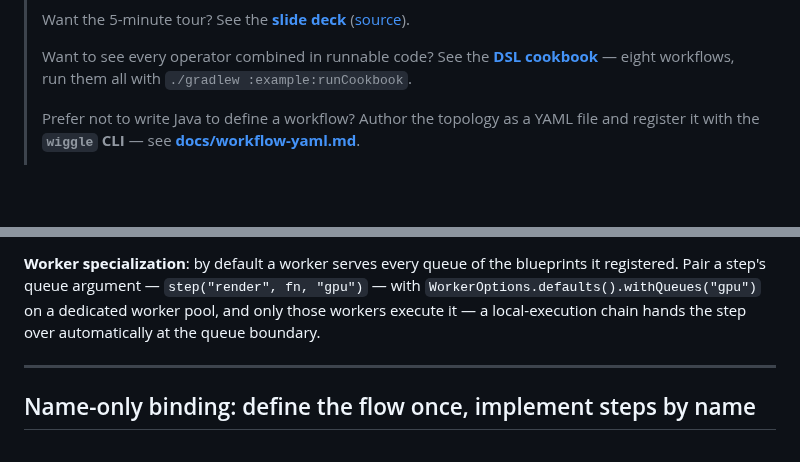
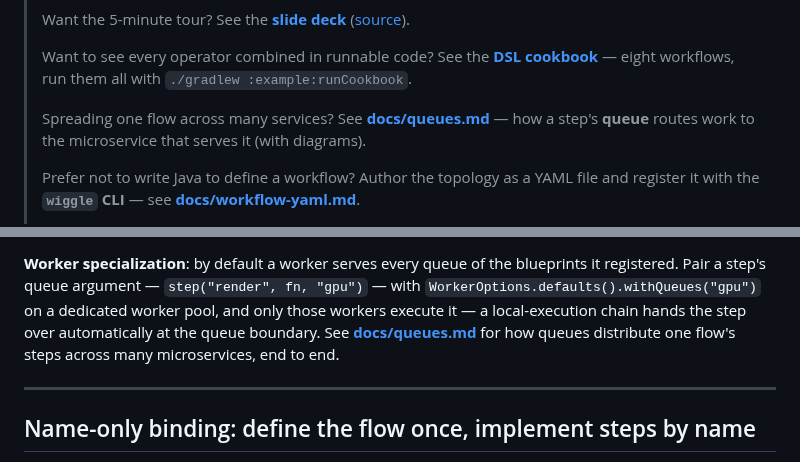
Before and after one commit to hadielmougy/wiggle, a Markdown page: README.md, 2 parts joined by grey strips. Rendered like a GitHub page; blank space fills up the shorter version.

```diff
--- a/README.md
+++ b/README.md
@@ -29,6 +29,9 @@ docker run --rm -p 8080:8080 -p 8090:8090 -e WIGGLE_DASHBOARD_PASSWORD=change-me
 > Want to see every operator combined in runnable code? See the
 > **[DSL cookbook](docs/dsl-cookbook.md)** — eight workflows, run them all with
 > `./gradlew :example:runCookbook`.
+>
+> Spreading one flow across many services? See **[docs/queues.md](docs/queues.md)** — how a step's
+> **queue** routes work to the microservice that serves it (with diagrams).
 >
 > Prefer not to write Java to define a workflow? Author the topology as a YAML file and register it
 > with the **`wiggle` CLI** — see **[docs/workflow-yaml.md](docs/workflow-yaml.md)**.
@@ -320,6 +323,8 @@ else is a `WorkerOptions` setting.
 registered. Pair a step's queue argument — `step("render", fn, "gpu")` — with
 `WorkerOptions.defaults().withQueues("gpu")` on a dedicated worker pool, and only those workers
 execute it — a local-execution chain hands the step over automatically at the queue boundary.
+See **[docs/queues.md](docs/queues.md)** for how queues distribute one flow's steps across many
+microservices, end to end.
 
 ---
 
```
Also changed, not shown: docs/queues.md (added, +204 -0 lines).
